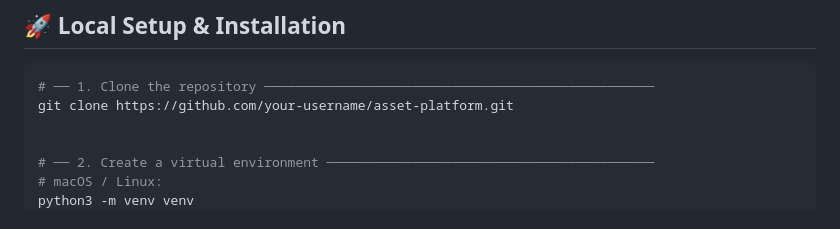
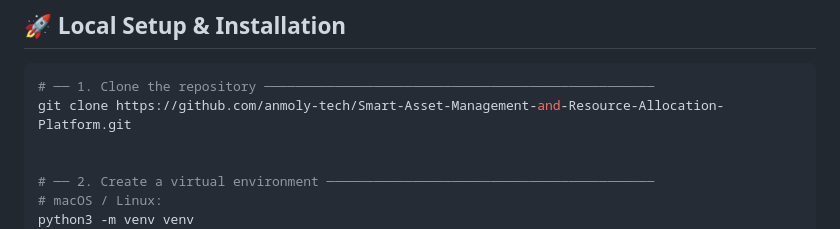
Before and after one commit to anmoly-tech/Smart-Asset-Management-and-Resource-Allocation-Platform, a Markdown page: README.md, the part around the change. Drawn GitHub-style.

Commit message:
Update repository URL in README for cloning

````diff
--- a/README.md
+++ b/README.md
@@ -100,7 +100,7 @@ ASSET_MANAGEMENT_HUB/
 
 ```bash
 # ── 1. Clone the repository ──────────────────────────────────────────────────
-git clone https://github.com/your-username/asset-platform.git
+git clone https://github.com/anmoly-tech/Smart-Asset-Management-and-Resource-Allocation-Platform.git
 
 
 # ── 2. Create a virtual environment ──────────────────────────────────────────
````
